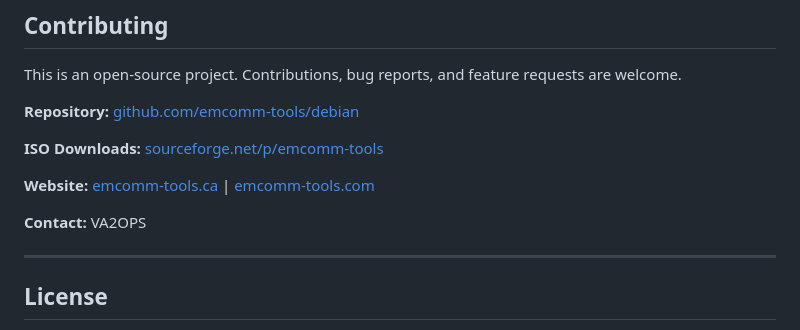
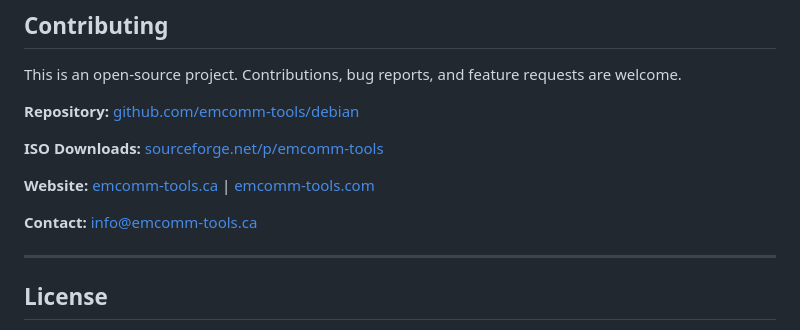
Before and after one commit to LisaisonOS/debian, a Markdown page: FUTURES.md, the part around the change. Rendered like a GitHub page.

```diff
--- a/FUTURES.md
+++ b/FUTURES.md
@@ -187,7 +187,7 @@ This is an open-source project. Contributions, bug reports, and feature requests
 
 **Website:** [emcomm-tools.ca](https://emcomm-tools.ca) | [emcomm-tools.com](https://emcomm-tools.com)
 
-**Contact:** VA2OPS
+**Contact:** info@emcomm-tools.ca
 
 ---
 
```
